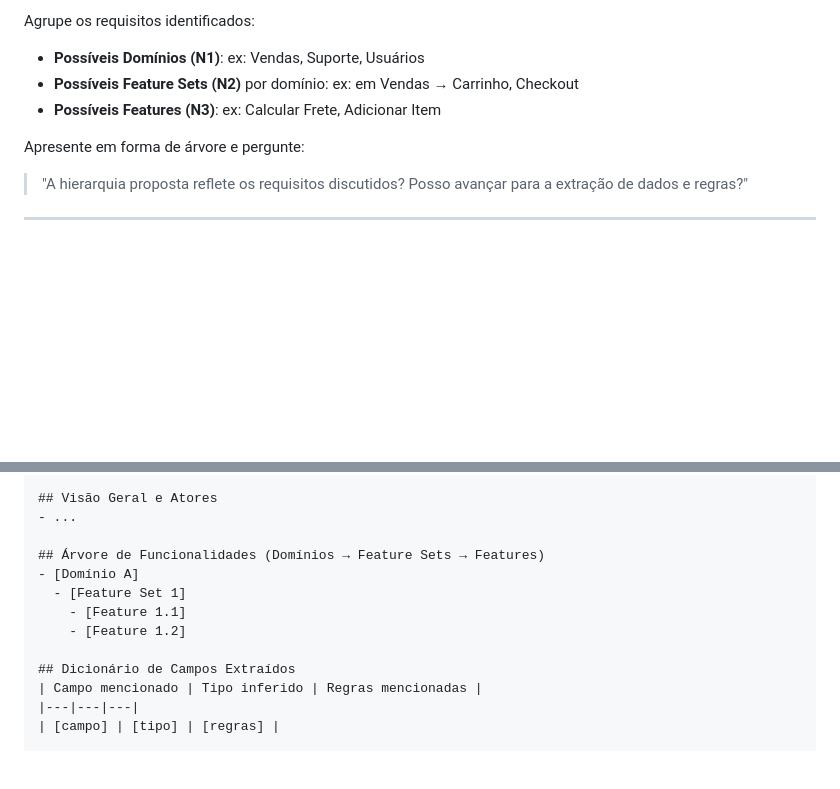
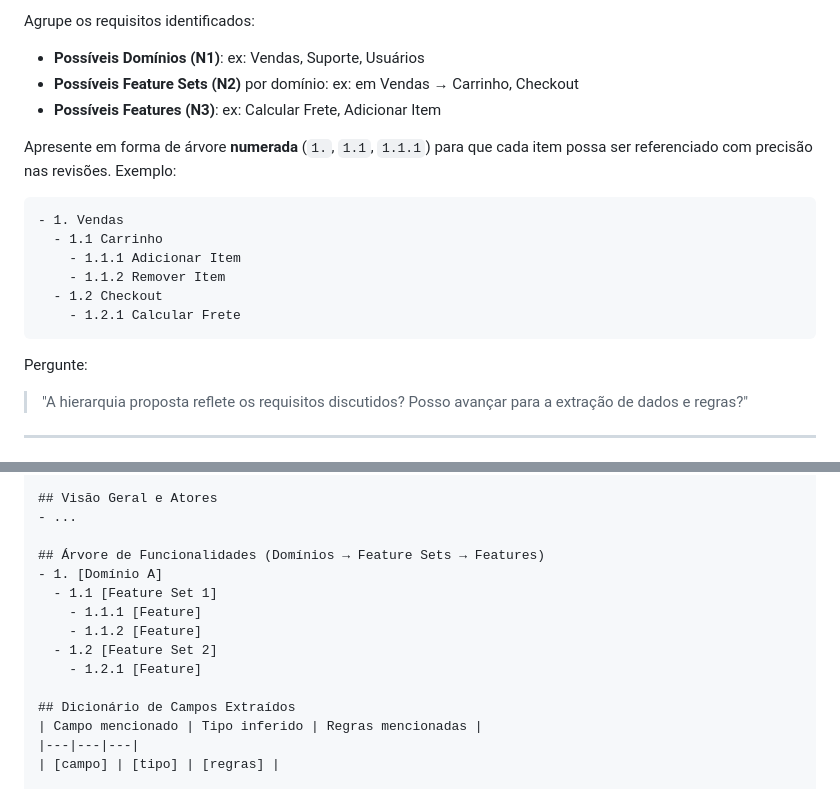
Before and after one commit to andromarcio/doc-template, a Markdown page: prompts/PROMPT_0_EXTRACTION.md, 2 parts joined by grey strips. Rendered like a GitHub page; blank space fills up the shorter version.

Commit message:
feat: adiciona numeração hierárquica na árvore de funcionalidades do PROMPT_0
Co-Authored-By: Claude Sonnet 4.6 <noreply@anthropic.com>

````diff
--- a/prompts/PROMPT_0_EXTRACTION.md
+++ b/prompts/PROMPT_0_EXTRACTION.md
@@ -82,7 +82,19 @@ Agrupe os requisitos identificados:
 - **Possíveis Feature Sets (N2)** por domínio: ex: em Vendas → Carrinho, Checkout
 - **Possíveis Features (N3)**: ex: Calcular Frete, Adicionar Item
 
-Apresente em forma de árvore e pergunte:
+Apresente em forma de árvore **numerada** (`1.`, `1.1`, `1.1.1`) para que
+cada item possa ser referenciado com precisão nas revisões. Exemplo:
+
+```
+- 1. Vendas
+  - 1.1 Carrinho
+    - 1.1.1 Adicionar Item
+    - 1.1.2 Remover Item
+  - 1.2 Checkout
+    - 1.2.1 Calcular Frete
+```
+
+Pergunte:
 > "A hierarquia proposta reflete os requisitos discutidos? Posso avançar
 > para a extração de dados e regras?"
 
@@ -125,10 +137,12 @@ que o PO usará como contexto ao rodar os PROMPTS 1A, 2A e 3A.
 - ...
 
 ## Árvore de Funcionalidades (Domínios → Feature Sets → Features)
-- [Domínio A]
-  - [Feature Set 1]
-    - [Feature 1.1]
-    - [Feature 1.2]
+- 1. [Domínio A]
+  - 1.1 [Feature Set 1]
+    - 1.1.1 [Feature]
+    - 1.1.2 [Feature]
+  - 1.2 [Feature Set 2]
+    - 1.2.1 [Feature]
 
 ## Dicionário de Campos Extraídos
 | Campo mencionado | Tipo inferido | Regras mencionadas |
````
